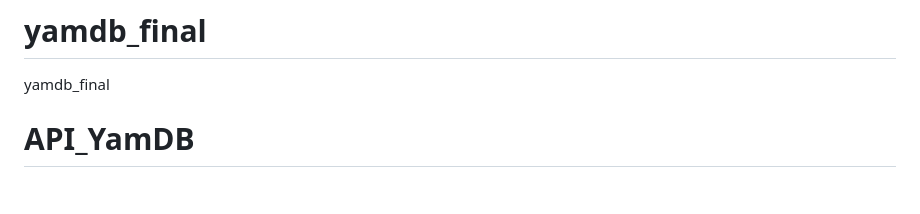
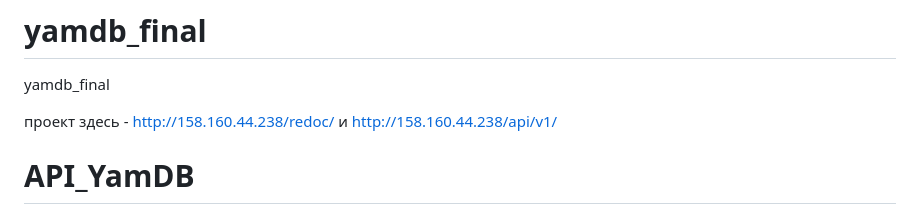
Before and after one commit to seregatipich/yamdb_final, a Markdown page: README.md, the part around the change. Drawn GitHub-style; blank space fills up the shorter version.

Commit message:
давай!!! исправься уже ну должно уже

```diff
--- a/README.md
+++ b/README.md
@@ -1,6 +1,8 @@
 ![finaltask](https://github.com/seregatipich/yamdb_final/actions/workflows/yamdb_workflow.yml/badge.svg)
 # yamdb_final
 yamdb_final
+
+проект здесь - http://158.160.44.238/redoc/ и http://158.160.44.238/api/v1/
 # API_YamDB
 
 REST API для сервиса YaMDb — базы отзывов о фильмах, книгах и музыке.
```
